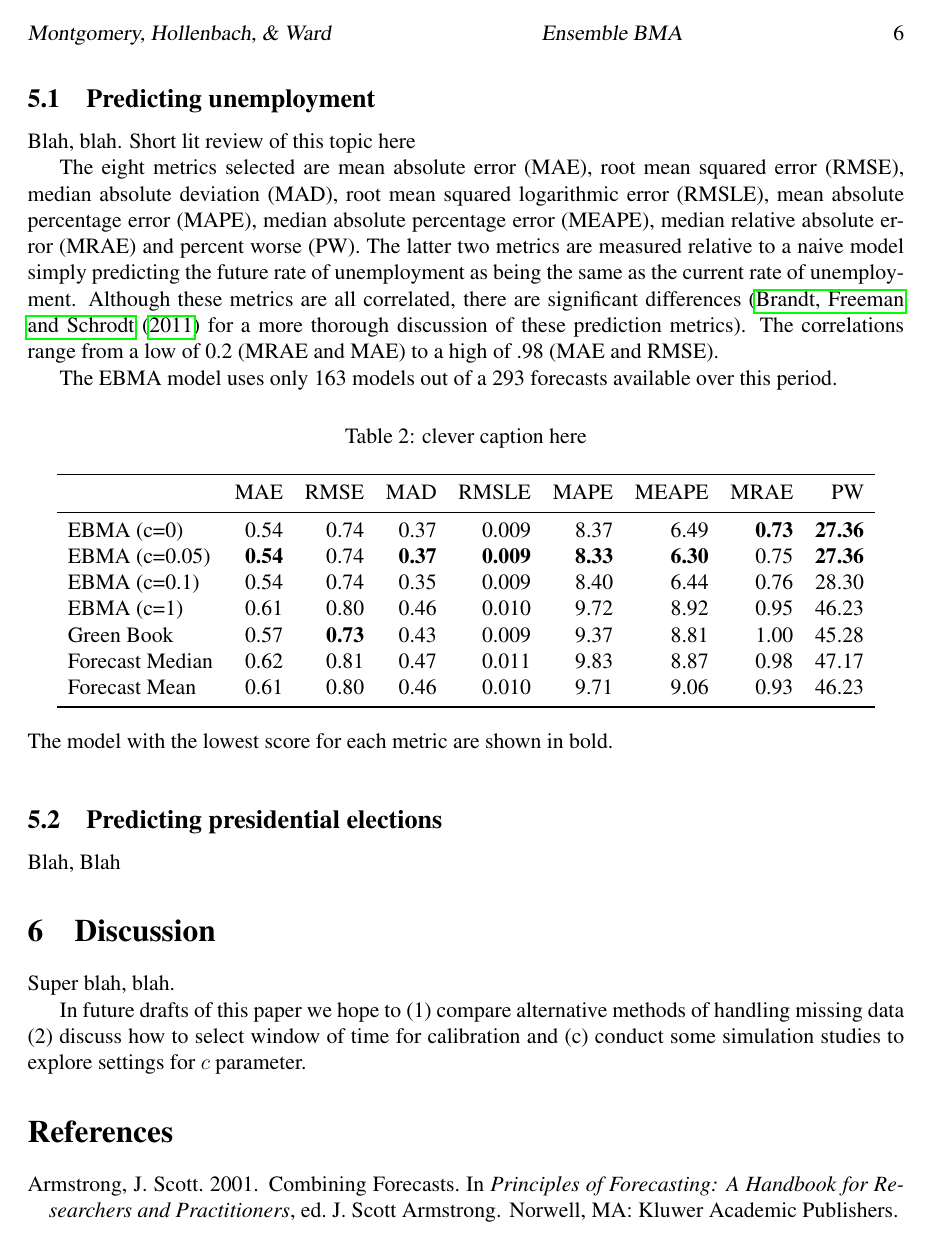
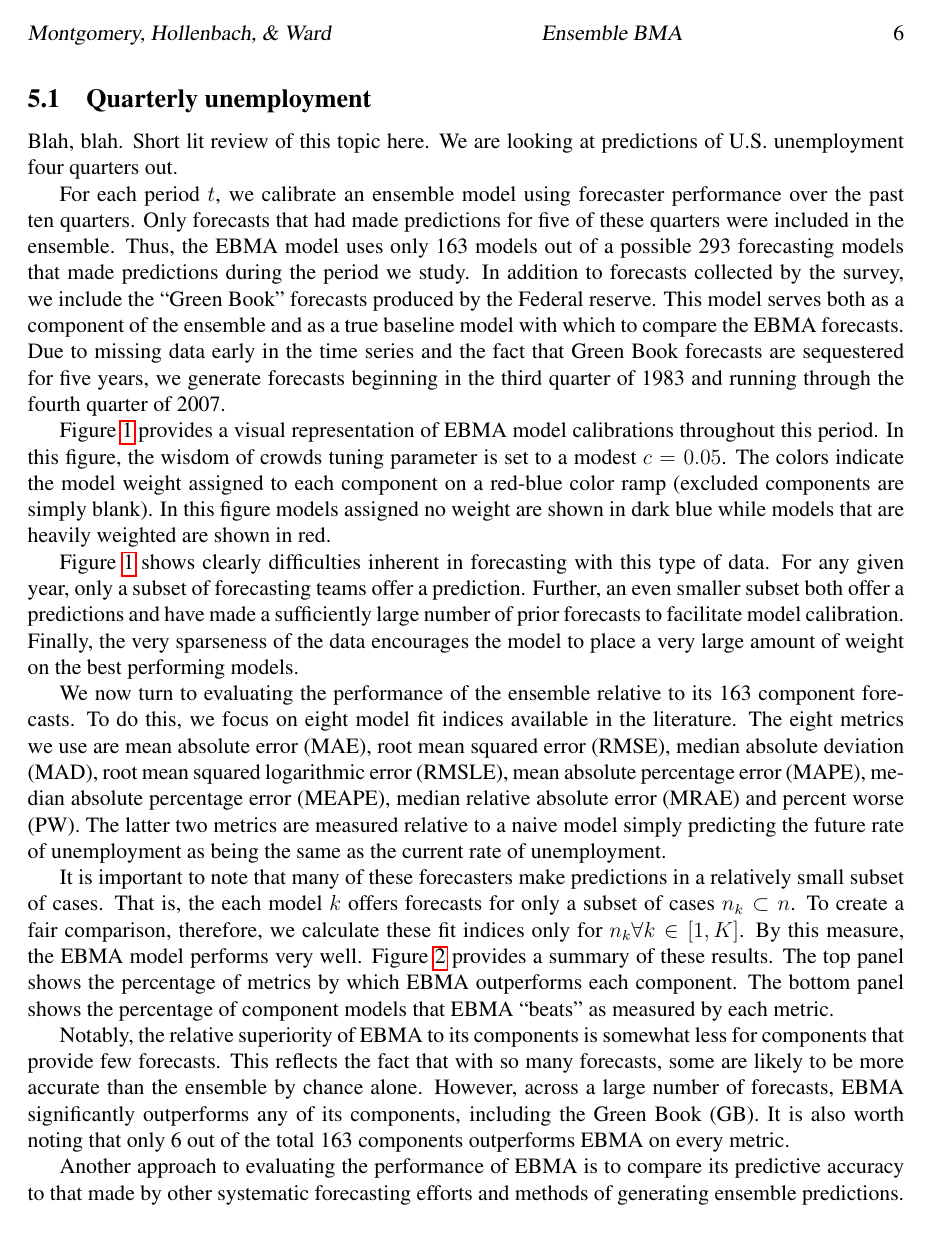
Before and after one commit to jmontgomery/EBMAforecast, a LaTeX paper (APSA_2012/Paper/APSA_Paper_2012.tex): page 7 of 11 before the commit and page 7 of 12 after it. Compiled offline with pdfLaTeX.

Commit message:
More progress on paper
I think i need to re-merge that branch back in

```diff
--- a/APSA_2012/Paper/APSA_Paper_2012.tex
+++ b/APSA_2012/Paper/APSA_Paper_2012.tex
@@ -399,24 +400,29 @@ model where $c=0$.
 Blah, blah transition paragraph here
 
 
-\subsection{Predicting unemployment}
+\subsection{Quarterly unemployment}
 
-Blah, blah.  Short lit review of this topic here
+Blah, blah.  Short lit review of this topic here.  We are looking at
+predictions of U.S. unemployment four quarters out.
 
-The eight metrics selected are mean absolute error (MAE), root mean
-squared error (RMSE), median absolute deviation (MAD), root mean
-squared logarithmic error (RMSLE), mean absolute percentage error
-(MAPE), median absolute percentage error (MEAPE), median relative
-absolute error (MRAE) and percent worse (PW).  The latter two metrics
-are measured relative to a naive model simply predicting the future
-rate of unemployment as being the same as the current rate of
-unemployment.  Although these metrics are all correlated, there are
-significant differences (\citet[][]{brandt:freeman:schrodt:2011} for a
-more thorough discussion of these prediction metrics).  The
-correlations range from a low of 0.2 (MRAE and MAE) to a high of .98
-(MAE and RMSE).
+For each period $t$, we calibrate an ensemble model using forecaster
+performance over the past ten quarters.  Only forecasts that had made
+predictions for five of these quarters were included in the ensemble.
+Thus, the EBMA model uses only 163 models out of a possible 293
+forecasting models that made predictions during the period we study.
+In addition to forecasts collected by the survey, we include the
+``Green Book'' forecasts produced by the Federal reserve.  This model
+serves both as a component of the ensemble and as a true baseline
+model with which to compare the EBMA forecasts.  Due to missing data
+early in the time series and the fact that Green Book forecasts are
+sequestered for five years, we generate forecasts beginning in the
+third quarter of 1983 and running through the fourth quarter of 2007.
 
-The EBMA model uses only 163 models out of a 293 forecasts available
-over this period.
 
-\begin{figure}[h!]
+Figure \ref{modelWeights} provides a visual representation of EBMA
+model calibrations throughout this period.  In this figure, the wisdom
+of crowds tuning parameter is set to a modest $c=0.05$.  The colors
+indicate the model weight assigned to each component on a red-blue
+color ramp (excluded components are simply blank).  In this figure
+models assigned no weight are shown in dark blue while models that are
+heavily weighted are shown in red.
@@ -423,0 +439,20 @@ over this period.
+\end{figure}
+
+Figure \ref{modelWeights} shows clearly difficulties inherent in
+forecasting with this type of data.  For any given year, only a subset
+of forecasting teams offer a prediction.  Further, an even smaller
+subset both offer a predictions and have made a sufficiently large
+number of prior forecasts to facilitate model calibration.  Finally,
+the very sparseness of the data encourages the model to place a very
+large amount of weight on the best performing models.
+
+We now turn to evaluating the performance of the ensemble relative to
+its 163 component forecasts.  To do this, we focus on eight model fit
+indices available in the literature.  The eight metrics we use are
+mean absolute error (MAE), root mean squared error (RMSE), median
+absolute deviation (MAD), root mean squared logarithmic error (RMSLE),
+mean absolute percentage error (MAPE), median absolute percentage
+error (MEAPE), median relative absolute error (MRAE) and percent worse
+(PW).  The latter two metrics are measured relative to a naive model
+simply predicting the future rate of unemployment as being the same as
+the current rate of unemployment.
@@ -426,5 +466,22 @@ over this period.
 \end{center}
 \end{figure}
 
+It is important to note that many of these forecasters make
+predictions in a relatively small subset of cases.  That is, the each
+model $k$ offers forecasts for only a subset of cases $n_k \subset n$.
+To create a fair comparison, therefore, we calculate these fit indices
+only for $n_k \forall k \in [1,K]$.  By this measure, the EBMA model
+performs very well.  Figure \ref{compare2Components} provides a
+summary of these results.  The top panel shows the percentage of
+metrics by which EBMA outperforms each component. The bottom panel
+shows the percentage of component models that EBMA ``beats'' as
+measured by each metric.
 
-\begin{figure}[h!]
+Notably, the relative superiority of EBMA to its components is
+somewhat less for components that provide few forecasts.  This
+reflects the fact that with so many forecasts, some are likely to be
+more accurate than the ensemble by chance alone. However, across a
+large number of forecasts, EBMA significantly outperforms any of its
+components, including the Green Book (GB).  It is also worth noting
+that only 6 out of the total 163 components outperforms EBMA on every
+metric.
@@ -443 +498,3 @@ over this period.
-\end{figure}
+Another approach to evaluating the performance of EBMA is to compare
+its predictive accuracy to that made by other systematic forecasting
+efforts and methods of generating ensemble predictions.  Specifically,
@@ -443,0 +504 @@ over this period.
+  subset of forecasts that have made a sufficiently large number of
@@ -447,4 +510,4 @@ over this period.
-\begin{table}[ht]
+\begin{table}[h]
 \caption{clever caption here}
 \begin{center}
 \begin{tabular}{lrrrrrrrr}
@@ -466,4 +530,3 @@ The model with the lowest score for each metric are shown in bold.
 \end{table}
 
 
-\subsection{Predicting presidential elections}
@@ -470,5 +543,8 @@ The model with the lowest score for each metric are shown in bold.
 
-Blah, Blah
+
+\subsection{U.S. presidential elections}
+
+With these
 
 
 
```
Also changed, not shown: APSA_2012/Paper/APSA_Paper_2012.pdf, APSA_2012/Paper/APSA_Paper_2012.tex (50 more changed lines), 9 other files.
